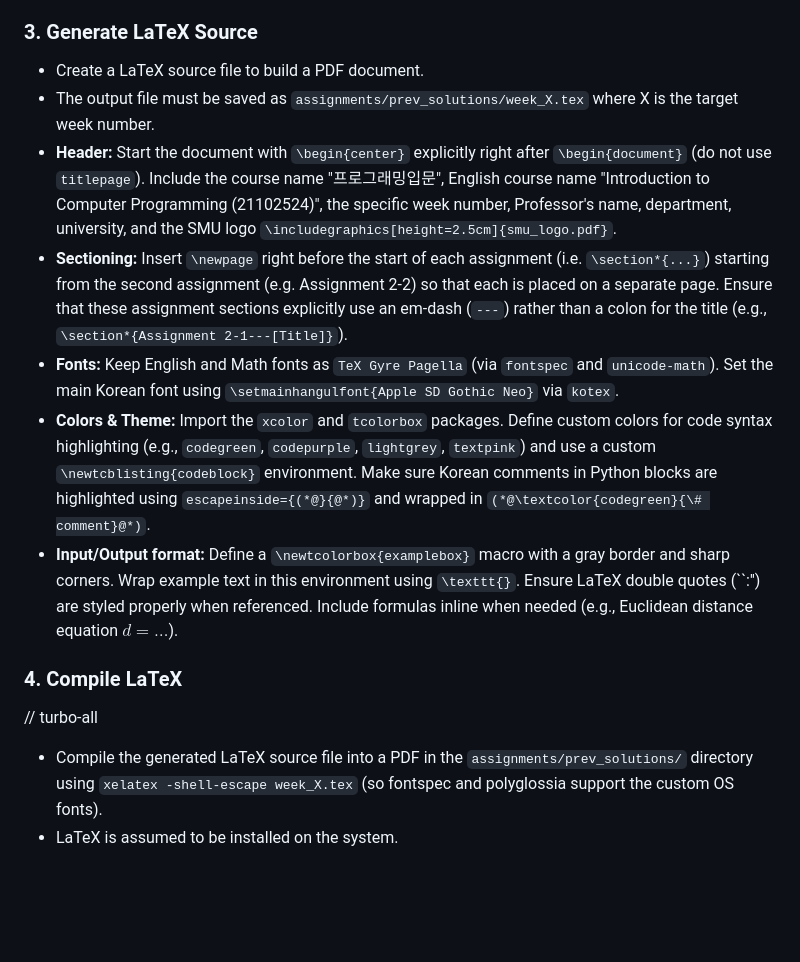
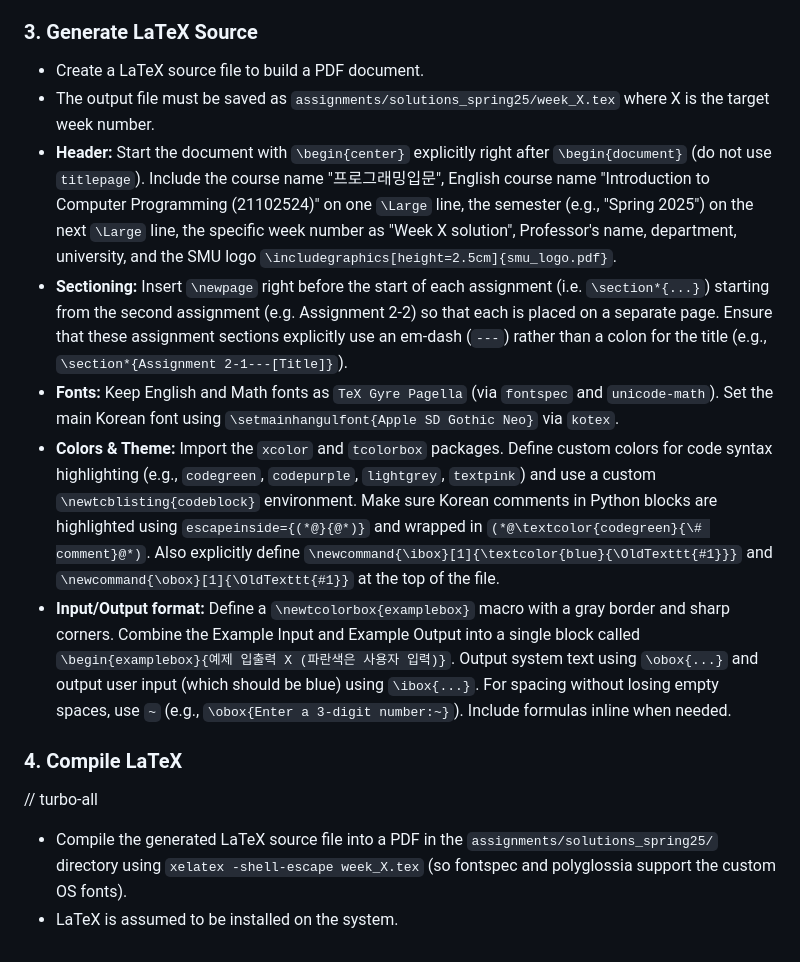
Before and after one commit to seonghoony/2026-PythonJudgeSystem-ICP, a Markdown page: .agent/workflows/prepare-past-assignment.md, the part around the change. Rendered like a GitHub page; blank space fills up the shorter version.

Commit message:
vscode settings for latex compile of solution documents.

```diff
--- a/.agent/workflows/prepare-past-assignment.md
+++ b/.agent/workflows/prepare-past-assignment.md
@@ -20,14 +20,14 @@ This workflow prepares previous semester's assignments as supplementary material
 
 ### 3. Generate LaTeX Source
 - Create a LaTeX source file to build a PDF document.
-- The output file must be saved as `assignments/prev_solutions/week_X.tex` where X is the target week number.
-- **Header:** Start the document with `\begin{center}` explicitly right after `\begin{document}` (do not use `titlepage`). Include the course name "프로그래밍입문", English course name "Introduction to Computer Programming (21102524)", the specific week number, Professor's name, department, university, and the SMU logo `\includegraphics[height=2.5cm]{smu_logo.pdf}`.
+- The output file must be saved as `assignments/solutions_spring25/week_X.tex` where X is the target week number.
+- **Header:** Start the document with `\begin{center}` explicitly right after `\begin{document}` (do not use `titlepage`). Include the course name "프로그래밍입문", English course name "Introduction to Computer Programming (21102524)" on one `\Large` line, the semester (e.g., "Spring 2025") on the next `\Large` line, the specific week number as "Week X solution", Professor's name, department, university, and the SMU logo `\includegraphics[height=2.5cm]{smu_logo.pdf}`.
 - **Sectioning:** Insert `\newpage` right before the start of each assignment (i.e. `\section*{...}`) starting from the second assignment (e.g. Assignment 2-2) so that each is placed on a separate page. Ensure that these assignment sections explicitly use an em-dash (`---`) rather than a colon for the title (e.g., `\section*{Assignment 2-1---[Title]}`).
 - **Fonts:** Keep English and Math fonts as `TeX Gyre Pagella` (via `fontspec` and `unicode-math`). Set the main Korean font using `\setmainhangulfont{Apple SD Gothic Neo}` via `kotex`.
-- **Colors & Theme:** Import the `xcolor` and `tcolorbox` packages. Define custom colors for code syntax highlighting (e.g., `codegreen`, `codepurple`, `lightgrey`, `textpink`) and use a custom `\newtcblisting{codeblock}` environment. Make sure Korean comments in Python blocks are highlighted using `escapeinside={(*@}{@*)}` and wrapped in `(*@\textcolor{codegreen}{\# comment}@*)`.
-- **Input/Output format:** Define a `\newtcolorbox{examplebox}` macro with a gray border and sharp corners. Wrap example text in this environment using `\texttt{}`. Ensure LaTeX double quotes (``:'') are styled properly when referenced. Include formulas inline when needed (e.g., Euclidean distance equation $d = \dots$).
+- **Colors & Theme:** Import the `xcolor` and `tcolorbox` packages. Define custom colors for code syntax highlighting (e.g., `codegreen`, `codepurple`, `lightgrey`, `textpink`) and use a custom `\newtcblisting{codeblock}` environment. Make sure Korean comments in Python blocks are highlighted using `escapeinside={(*@}{@*)}` and wrapped in `(*@\textcolor{codegreen}{\# comment}@*)`. Also explicitly define `\newcommand{\ibox}[1]{\textcolor{blue}{\OldTexttt{#1}}}` and `\newcommand{\obox}[1]{\OldTexttt{#1}}` at the top of the file.
+- **Input/Output format:** Define a `\newtcolorbox{examplebox}` macro with a gray border and sharp corners. Combine the Example Input and Example Output into a single block called `\begin{examplebox}{예제 입출력 X (파란색은 사용자 입력)}`. Output system text using `\obox{...}` and output user input (which should be blue) using `\ibox{...}`. For spacing without losing empty spaces, use `~` (e.g., `\obox{Enter a 3-digit number:~}`). Include formulas inline when needed.
 
 ### 4. Compile LaTeX
 // turbo-all
-- Compile the generated LaTeX source file into a PDF in the `assignments/prev_solutions/` directory using `xelatex -shell-escape week_X.tex` (so fontspec and polyglossia support the custom OS fonts).
+- Compile the generated LaTeX source file into a PDF in the `assignments/solutions_spring25/` directory using `xelatex -shell-escape week_X.tex` (so fontspec and polyglossia support the custom OS fonts).
 - LaTeX is assumed to be installed on the system.
```
Also changed, not shown: .agent/workflows/prepare-new-assignment.md (+3 -3 lines).
